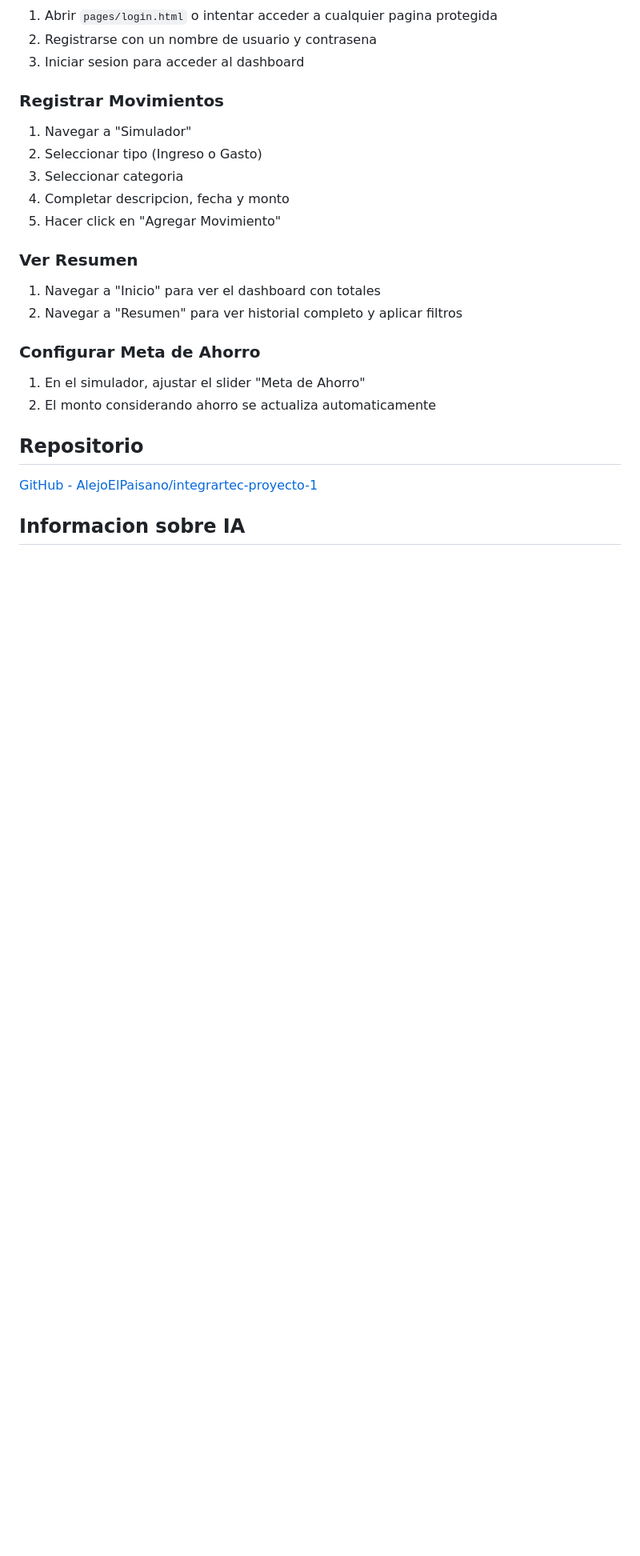
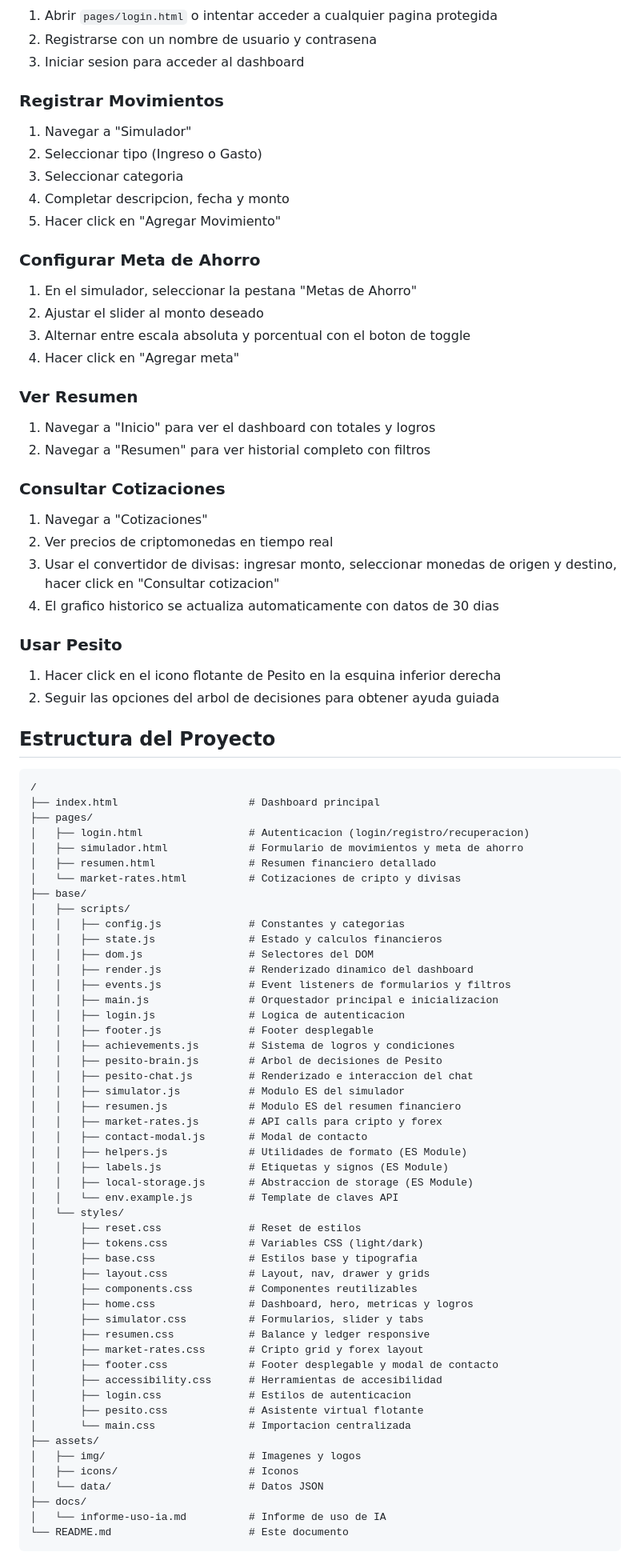
Before and after one commit to AlejoElPaisano/mini-finance, a Markdown page: README.md, the part around one of its changes. Shown at 80% size. GitHub-like rendering; blank space fills up the shorter version.

````diff
--- a/README.md
+++ b/README.md
@@ -111,17 +113,78 @@ Mini Finance es una aplicacion web estatica, funcional y responsive que permite
 4. Completar descripcion, fecha y monto
 5. Hacer click en "Agregar Movimiento"
 
+### Configurar Meta de Ahorro
+1. En el simulador, seleccionar la pestana "Metas de Ahorro"
+2. Ajustar el slider al monto deseado
+3. Alternar entre escala absoluta y porcentual con el boton de toggle
+4. Hacer click en "Agregar meta"
+
 ### Ver Resumen
-1. Navegar a "Inicio" para ver el dashboard con totales
-2. Navegar a "Resumen" para ver historial completo y aplicar filtros
+1. Navegar a "Inicio" para ver el dashboard con totales y logros
+2. Navegar a "Resumen" para ver historial completo con filtros
 
-### Configurar Meta de Ahorro
-1. En el simulador, ajustar el slider "Meta de Ahorro"
-2. El monto considerando ahorro se actualiza automaticamente
+### Consultar Cotizaciones
+1. Navegar a "Cotizaciones"
+2. Ver precios de criptomonedas en tiempo real
+3. Usar el convertidor de divisas: ingresar monto, seleccionar monedas de origen y destino, hacer click en "Consultar cotizacion"
+4. El grafico historico se actualiza automaticamente con datos de 30 dias
 
-## Repositorio
+### Usar Pesito
+1. Hacer click en el icono flotante de Pesito en la esquina inferior derecha
+2. Seguir las opciones del arbol de decisiones para obtener ayuda guiada
 
-[GitHub - AlejoElPaisano/integrartec-proyecto-1](https://github.com/AlejoElPaisano/integrartec-proyecto-1)
+## Estructura del Proyecto
 
-## Informacion sobre IA
+```
+/
+├── index.html                     # Dashboard principal
+├── pages/
+│   ├── login.html                 # Autenticacion (login/registro/recuperacion)
+│   ├── simulador.html             # Formulario de movimientos y meta de ahorro
+│   ├── resumen.html               # Resumen financiero detallado
+│   └── market-rates.html          # Cotizaciones de cripto y divisas
+├── base/
+│   ├── scripts/
+│   │   ├── config.js              # Constantes y categorias
+│   │   ├── state.js               # Estado y calculos financieros
+│   │   ├── dom.js                 # Selectores del DOM
+│   │   ├── render.js              # Renderizado dinamico del dashboard
+│   │   ├── events.js              # Event listeners de formularios y filtros
+│   │   ├── main.js                # Orquestador principal e inicializacion
+│   │   ├── login.js               # Logica de autenticacion
+│   │   ├── footer.js              # Footer desplegable
+│   │   ├── achievements.js        # Sistema de logros y condiciones
+│   │   ├── pesito-brain.js        # Arbol de decisiones de Pesito
+│   │   ├── pesito-chat.js         # Renderizado e interaccion del chat
+│   │   ├── simulator.js           # Modulo ES del simulador
+│   │   ├── resumen.js             # Modulo ES del resumen financiero
+│   │   ├── market-rates.js        # API calls para cripto y forex
+│   │   ├── contact-modal.js       # Modal de contacto
+│   │   ├── helpers.js             # Utilidades de formato (ES Module)
+│   │   ├── labels.js              # Etiquetas y signos (ES Module)
+│   │   ├── local-storage.js       # Abstraccion de storage (ES Module)
+│   │   └── env.example.js         # Template de claves API
+│   └── styles/
+│       ├── reset.css              # Reset de estilos
+│       ├── tokens.css             # Variables CSS (light/dark)
+│       ├── base.css               # Estilos base y tipografia
+│       ├── layout.css             # Layout, nav, drawer y grids
+│       ├── components.css         # Componentes reutilizables
+│       ├── home.css               # Dashboard, hero, metricas y logros
+│       ├── simulator.css          # Formularios, slider y tabs
+│       ├── resumen.css            # Balance y ledger responsive
+│       ├── market-rates.css       # Cripto grid y forex layout
+│       ├── footer.css             # Footer desplegable y modal de contacto
+│       ├── accessibility.css      # Herramientas de accesibilidad
+│       ├── login.css              # Estilos de autenticacion
+│       ├── pesito.css             # Asistente virtual flotante
+│       └── main.css               # Importacion centralizada
+├── assets/
+│   ├── img/                       # Imagenes y logos
+│   ├── icons/                     # Iconos
+│   └── data/                      # Datos JSON
+├── docs/
+│   └── informe-uso-ia.md          # Informe de uso de IA
+└── README.md                      # Este documento
+```
 
````
Also changed, not shown: other parts of README.md (+70 -66 lines).
